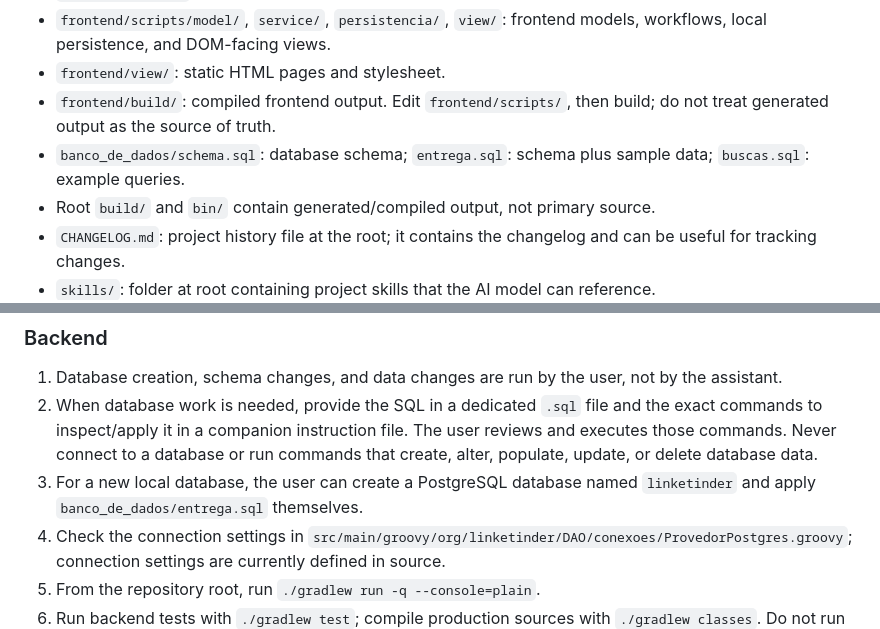
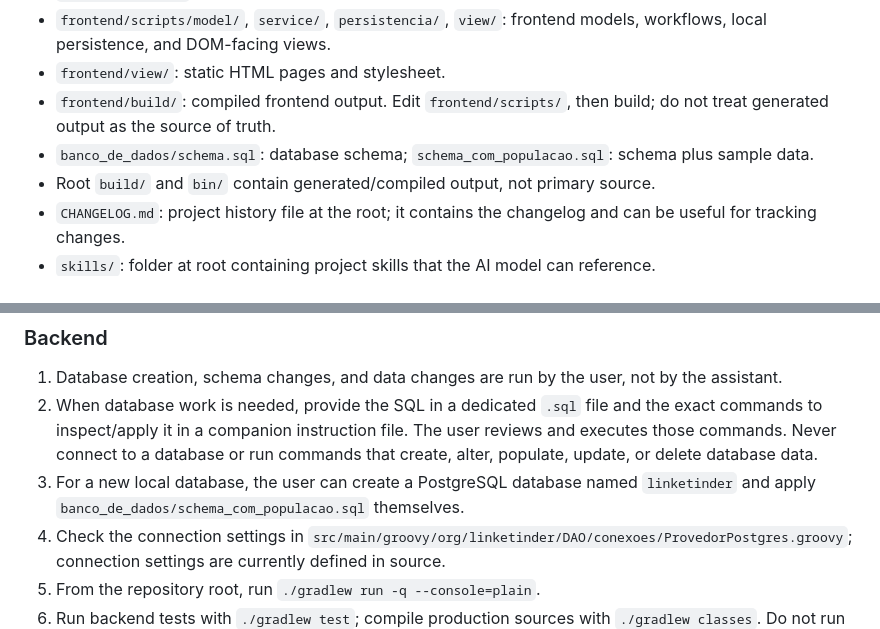
Before and after one commit to HenriqueReinaldi/Linketinder-Project, a Markdown page: AGENTS.md, 2 parts joined by grey strips. Drawn GitHub-style.

```diff
--- a/AGENTS.md
+++ b/AGENTS.md
@@ -32,7 +32,7 @@ The application is still in development. Differences between source code, SQL, d
 - `frontend/scripts/model/`, `service/`, `persistencia/`, `view/`: frontend models, workflows, local persistence, and DOM-facing views.
 - `frontend/view/`: static HTML pages and stylesheet.
 - `frontend/build/`: compiled frontend output. Edit `frontend/scripts/`, then build; do not treat generated output as the source of truth.
-- `banco_de_dados/schema.sql`: database schema; `entrega.sql`: schema plus sample data; `buscas.sql`: example queries.
+- `banco_de_dados/schema.sql`: database schema; `schema_com_populacao.sql`: schema plus sample data.
 - Root `build/` and `bin/` contain generated/compiled output, not primary source.
 - `CHANGELOG.md`: project history file at the root; it contains the changelog and can be useful for tracking changes.
 - `skills/`: folder at root containing project skills that the AI model can reference.
@@ -43,7 +43,7 @@ The application is still in development. Differences between source code, SQL, d
 
 1. Database creation, schema changes, and data changes are run by the user, not by the assistant.
 2. When database work is needed, provide the SQL in a dedicated `.sql` file and the exact commands to inspect/apply it in a companion instruction file. The user reviews and executes those commands. Never connect to a database or run commands that create, alter, populate, update, or delete database data.
-3. For a new local database, the user can create a PostgreSQL database named `linketinder` and apply `banco_de_dados/entrega.sql` themselves.
+3. For a new local database, the user can create a PostgreSQL database named `linketinder` and apply `banco_de_dados/schema_com_populacao.sql` themselves.
 4. Check the connection settings in `src/main/groovy/org/linketinder/DAO/conexoes/ProvedorPostgres.groovy`; connection settings are currently defined in source.
 5. From the repository root, run `./gradlew run -q --console=plain`.
 6. Run backend tests with `./gradlew test`; compile production sources with `./gradlew classes`. Do not run these commands with side effects that mutate the database.
```
Also changed, not shown: README.md (+16 -26 lines), banco_de_dados/migrations/README.md (+1 -1 lines), entregas/matching.md (added, +5 -0 lines), banco_de_dados/image.png, 5 other files.
